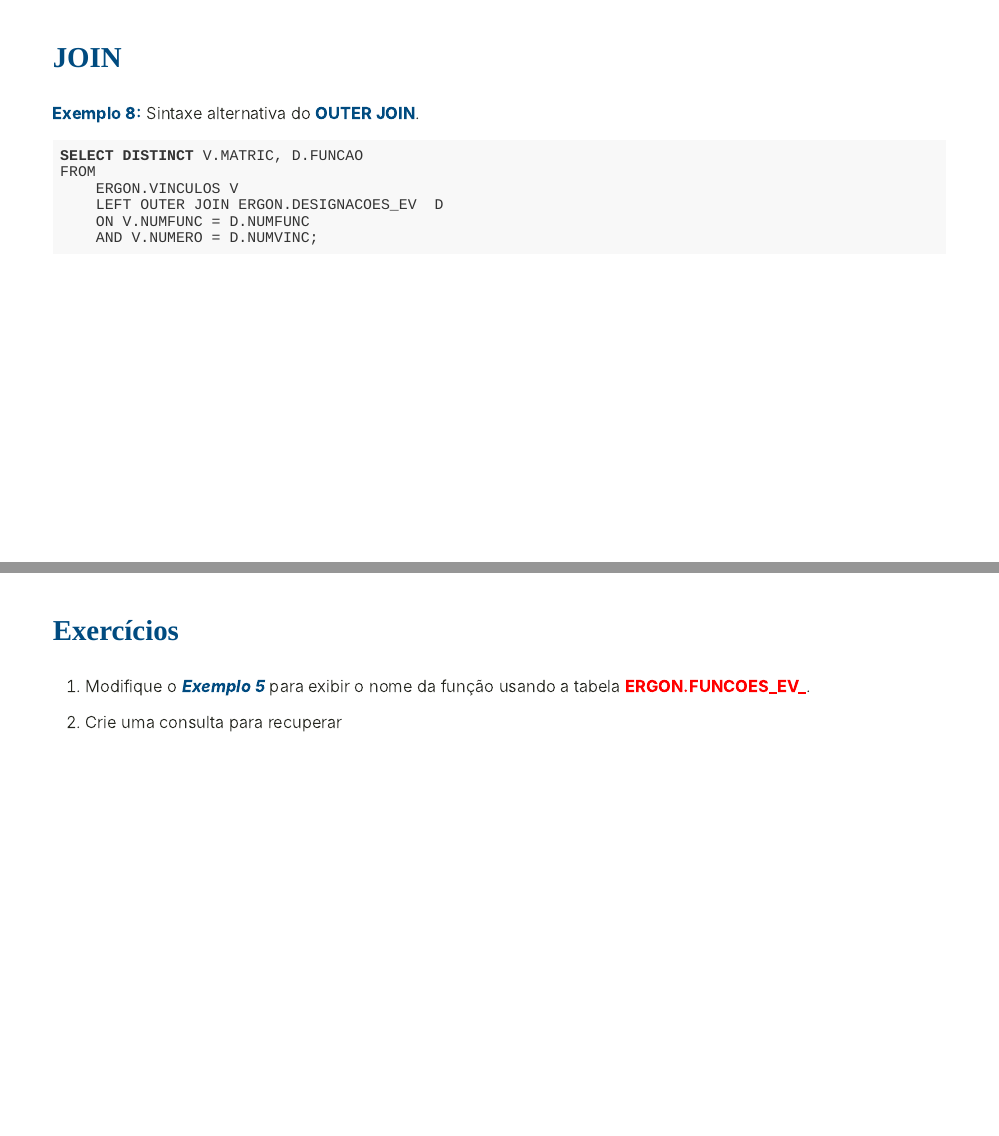
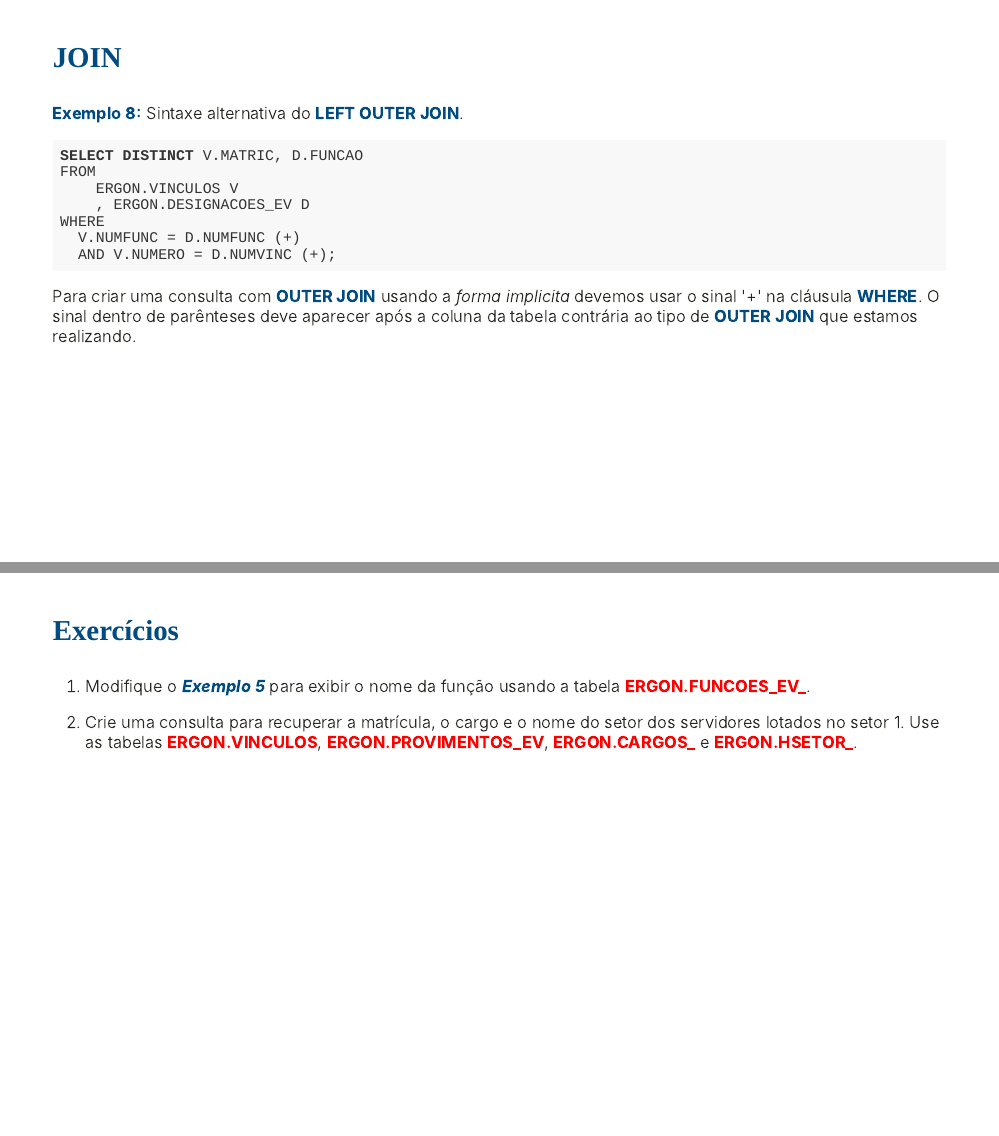
Before and after one commit to heitorxbarros/intro_sql, an R Markdown document (parte04.Rmd): pages 21 and 22 of 25, joined at a grey line. The pictures show the slides in the output file parte04.html that the author committed with the source; the slides are laid out offline by our stand-in for remark.js, each with all of its steps uncovered, in fonts that may differ from those the slides ask for, and without slide numbers, shadows or browser add-ons; a font, style sheet, LaTeX package, included part or bibliography that could not be used is replaced or left out.

Commit message:
Adiciona exercício

````diff
--- a/parte04.Rmd
+++ b/parte04.Rmd
@@ -432,22 +436,24 @@ knitr::include_graphics("images/JOIN7.png")
 ]
 ---
 ### JOIN
-**Exemplo 8:** Sintaxe alternativa do **OUTER JOIN**.
+**Exemplo 8:** Sintaxe alternativa do **LEFT OUTER JOIN**.
 ```{sql eval = F}
 SELECT DISTINCT V.MATRIC, D.FUNCAO
 FROM
     ERGON.VINCULOS V
-    LEFT OUTER JOIN ERGON.DESIGNACOES_EV  D
-    ON V.NUMFUNC = D.NUMFUNC
-    AND V.NUMERO = D.NUMVINC;
+    , ERGON.DESIGNACOES_EV D
+WHERE
+  V.NUMFUNC = D.NUMFUNC (+)
+  AND V.NUMERO = D.NUMVINC (+);
 ```
 
+Para criar uma consulta com **OUTER JOIN** usando a *forma implicita* devemos usar o sinal '+' na cláusula **WHERE**. O sinal dentro de parênteses deve aparecer após a coluna da tabela contrária ao tipo de **OUTER JOIN** que estamos realizando.
 ---
 ### Exercícios
 
 1. Modifique o ***Exemplo 5*** para exibir o nome da função usando a tabela <strong style="color:red;">ERGON.FUNCOES\_EV_</strong>.
 
-2. Crie uma consulta para recuperar
+2. Crie uma consulta para recuperar a matrícula, o cargo e o nome do setor dos servidores lotados no setor 1. Use as tabelas <strong style="color:red;">ERGON.VINCULOS</strong>, <strong style="color:red;">ERGON.PROVIMENTOS\_EV</strong>, <strong style="color:red;">ERGON.CARGOS_</strong> e <strong style="color:red;">ERGON.HSETOR_</strong>.
 
 ---
 ```{r xaringan-editable, echo=FALSE}
````
Also changed, not shown: exercicios_extras.Rmd (+0 -1 lines), exercicios_extras.html, parte04.html, parte04.Rmd (14 more changed lines).
